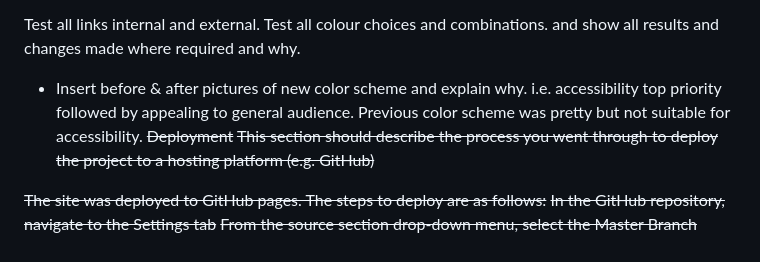
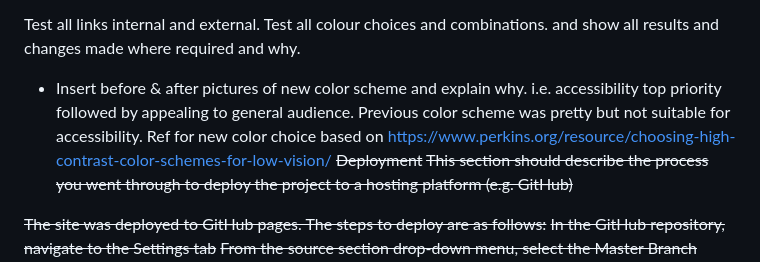
Before and after one commit to stephanielenehan/PP1-Handsome-Hounds, a Markdown page: README.md, the part around the change. Drawn GitHub-style.

Commit message:
Update README.md with ref color scheme resource

```diff
--- a/README.md
+++ b/README.md
@@ -150,7 +150,7 @@ This group of fonts does not have “feet”, making it easier to read on the we
 Test all links internal and external.
 Test all colour choices and combinations.
 and show all results and changes made where required and why.
- - Insert before & after pictures of new color scheme and explain why. i.e. accessibility top priority followed by appealing to general audience. Previous color scheme was pretty but not suitable for accessibility.
+ - Insert before & after pictures of new color scheme and explain why. i.e. accessibility top priority followed by appealing to general audience. Previous color scheme was pretty but not suitable for accessibility. Ref for new color choice based on https://www.perkins.org/resource/choosing-high-contrast-color-schemes-for-low-vision/
 ~~Deployment~~
 ~~This section should describe the process you went through to deploy the project to a hosting platform (e.g. GitHub)~~
 
```
